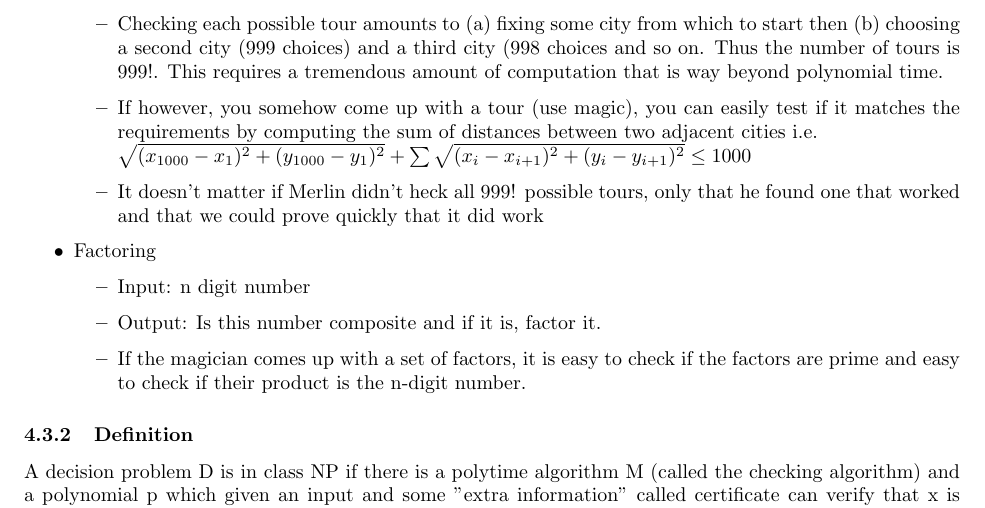
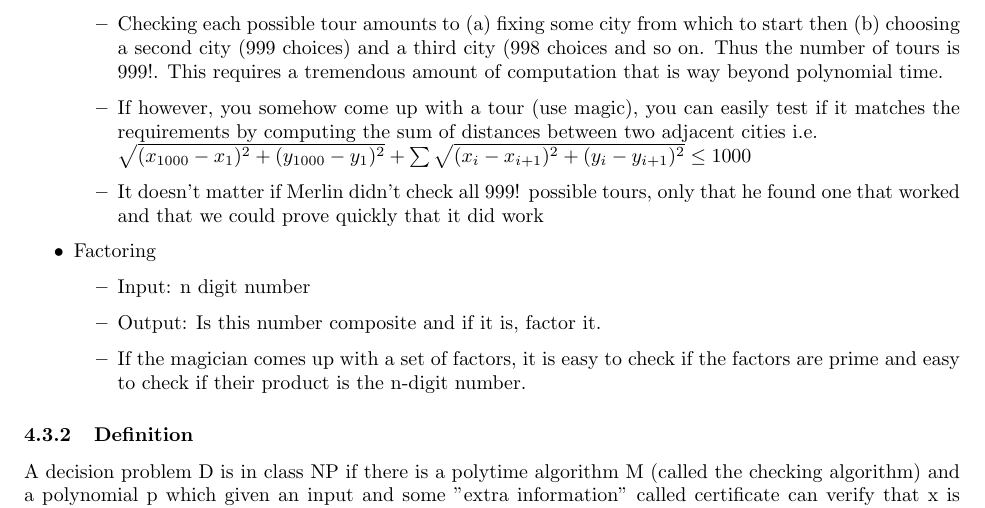
Before and after one commit to wikinotes/lecture-notes-2011, a LaTeX document (MATH240/MATH240_notes.tex): part of page 10 of 25, cut so that both start at the same text. Compiled offline with pdfLaTeX.

Commit message:
heck should be check

```diff
--- a/MATH240/MATH240_notes.tex
+++ b/MATH240/MATH240_notes.tex
@@ -422,7 +422,7 @@ Examples
 			\item Output: A tour such that each city is visited exactly once and the total length $\leq 1000$ miles
 			\item Checking each possible tour amounts to (a) fixing some city from which to start then (b) choosing a second city (999 choices) and a third city (998 choices and so on. Thus the number of tours is $999!$. This requires a tremendous amount of computation that is way beyond polynomial time.
 			\item If however, you somehow come up with a tour (use magic), you can easily test if it matches the requirements by computing the sum of distances between two adjacent cities i.e.\\ $\sqrt{(x_{1000} - x_1)^2 + (y_{1000} - y_1)^2} + \sum{\sqrt{(x_{i} - x_{i+1})^2 + (y_{i} - y_{i+1})^2}} \leq 1000$
-			\item It doesn't matter if Merlin didn't heck all 999! possible tours, only that he found one that worked and that we could prove quickly that it did work
+			\item It doesn't matter if Merlin didn't check all 999! possible tours, only that he found one that worked and that we could prove quickly that it did work
 		\end{itemize}
 	\item Factoring
 		\begin{itemize}
```
